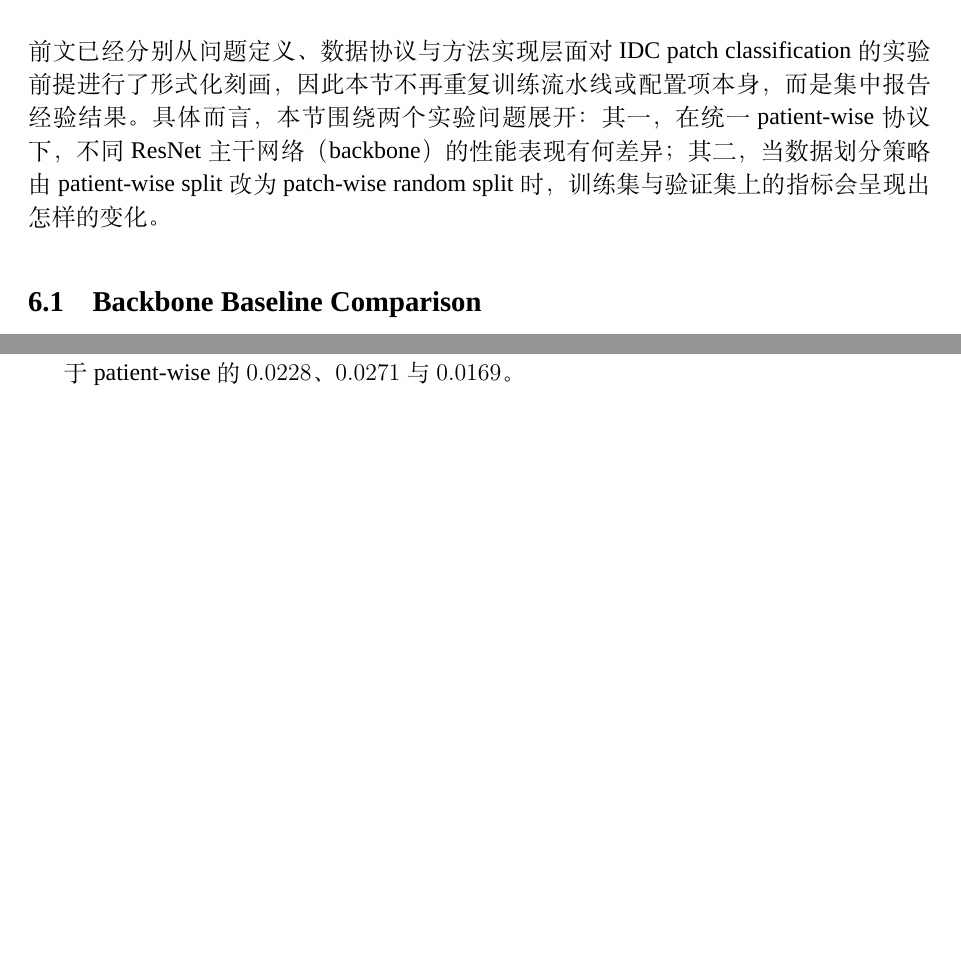
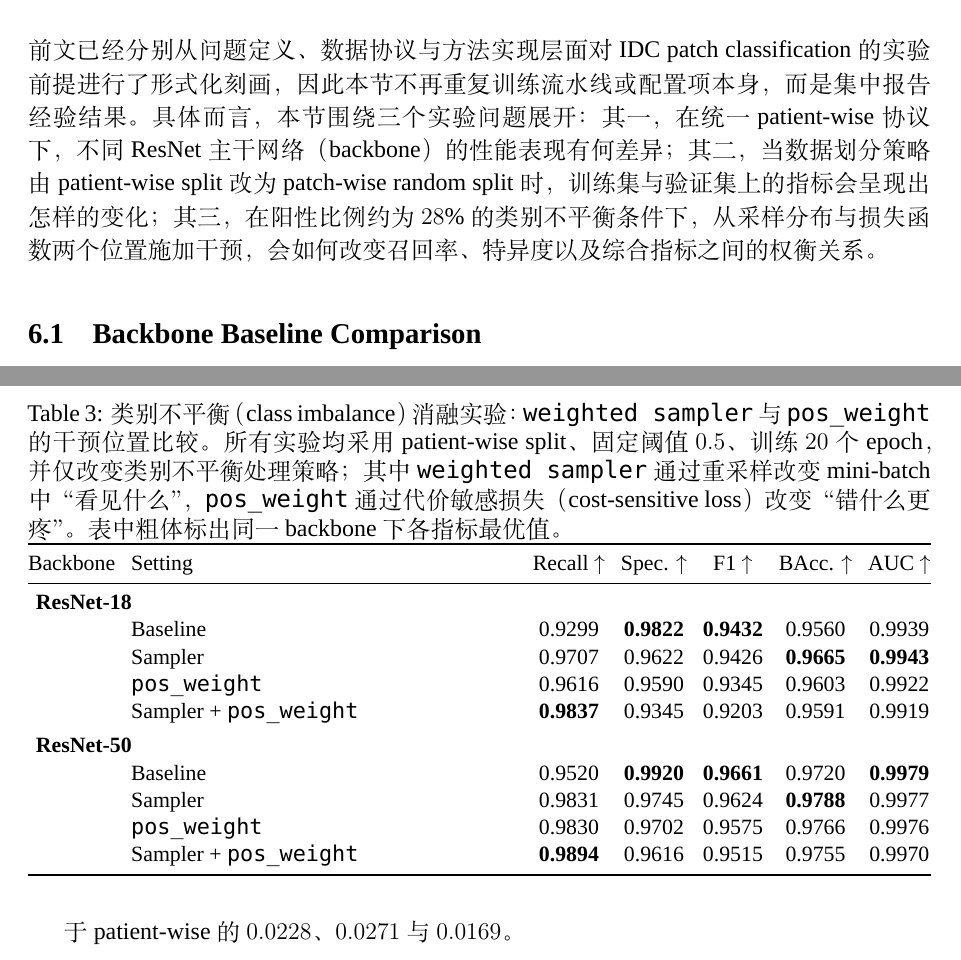
Before and after one commit to kleedaisuki/histo-patch-cls, a LaTeX paper (tex/main.tex, which reads tex/sections/06_experiments/section.tex, tex/tables/imbalance_ablation_comparison.tex): two parts of pages 20 and 22 of 28 before the commit and two parts of pages 20 and 22 of 29 after it, joined at a grey line, cut so that both start at the same text, the shorter picture padded with empty space. Compiled offline with XeLaTeX; a missing font is replaced by an installed copy or a similar font.

Commit message:
feat: 实验三

```diff
--- a/tex/sections/06_experiments/section.tex
+++ b/tex/sections/06_experiments/section.tex
@@ -1,7 +1,7 @@
 \section{Experiments}
 \label{sec:experiments}
 
-前文已经分别从问题定义、数据协议与方法实现层面对 IDC patch classification 的实验前提进行了形式化刻画，因此本节不再重复训练流水线或配置项本身，而是集中报告经验结果。具体而言，本节围绕两个实验问题展开：其一，在统一 patient-wise 协议下，不同 ResNet 主干网络（backbone）的性能表现有何差异；其二，当数据划分策略由 patient-wise split 改为 patch-wise random split 时，训练集与验证集上的指标会呈现出怎样的变化。
+前文已经分别从问题定义、数据协议与方法实现层面对 IDC patch classification 的实验前提进行了形式化刻画，因此本节不再重复训练流水线或配置项本身，而是集中报告经验结果。具体而言，本节围绕三个实验问题展开：其一，在统一 patient-wise 协议下，不同 ResNet 主干网络（backbone）的性能表现有何差异；其二，当数据划分策略由 patient-wise split 改为 patch-wise random split 时，训练集与验证集上的指标会呈现出怎样的变化；其三，在阳性比例约为 $28\%$ 的类别不平衡条件下，从采样分布与损失函数两个位置施加干预，会如何改变召回率、特异度以及综合指标之间的权衡关系。
 
 \subsection{Backbone Baseline Comparison}
 
--- /dev/null
+++ b/tex/tables/imbalance_ablation_comparison.tex
@@ -0,0 +1,24 @@
+\begin{table}[t]
+    \centering
+    \small
+    \setlength{\tabcolsep}{4pt}
+    \caption{类别不平衡（class imbalance）消融实验：\texttt{weighted sampler} 与 \texttt{pos\_weight} 的干预位置比较。所有实验均采用 patient-wise split、固定阈值 $0.5$、训练 $20$ 个 epoch，并仅改变类别不平衡处理策略；其中 \texttt{weighted sampler} 通过重采样改变 mini-batch 中“看见什么”，\texttt{pos\_weight} 通过代价敏感损失（cost-sensitive loss）改变“错什么更疼”。表中粗体标出同一 backbone 下各指标最优值。}
+    \label{tab:imbalance_ablation_comparison}
+    \begin{tabularx}{\textwidth}{@{}l>{\raggedright\arraybackslash}Xccccc@{}}
+        \toprule
+        Backbone & Setting & Recall $\uparrow$ & Spec. $\uparrow$ & F1 $\uparrow$ & BAcc. $\uparrow$ & AUC $\uparrow$ \\
+        \midrule
+        \multicolumn{7}{l}{\textbf{ResNet-18}} \\
+        & Baseline & 0.9299 & \textbf{0.9822} & \textbf{0.9432} & 0.9560 & 0.9939 \\
+        & Sampler & 0.9707 & 0.9622 & 0.9426 & \textbf{0.9665} & \textbf{0.9943} \\
+        & \texttt{pos\_weight} & 0.9616 & 0.9590 & 0.9345 & 0.9603 & 0.9922 \\
+        & Sampler + \texttt{pos\_weight} & \textbf{0.9837} & 0.9345 & 0.9203 & 0.9591 & 0.9919 \\
+        \addlinespace[0.35em]
+        \multicolumn{7}{l}{\textbf{ResNet-50}} \\
+        & Baseline & 0.9520 & \textbf{0.9920} & \textbf{0.9661} & 0.9720 & \textbf{0.9979} \\
+        & Sampler & 0.9831 & 0.9745 & 0.9624 & \textbf{0.9788} & 0.9977 \\
+        & \texttt{pos\_weight} & 0.9830 & 0.9702 & 0.9575 & 0.9766 & 0.9976 \\
+        & Sampler + \texttt{pos\_weight} & \textbf{0.9894} & 0.9616 & 0.9515 & 0.9755 & 0.9970 \\
+        \bottomrule
+    \end{tabularx}
+\end{table}
```
Also changed, not shown: tex/tables/backbone_baseline_comparison.tex (+5 -3 lines), tex/tables/split_protocol_comparison.tex (+11 -9 lines), tex/sections/06_experiments/section.tex (12 more changed lines).
